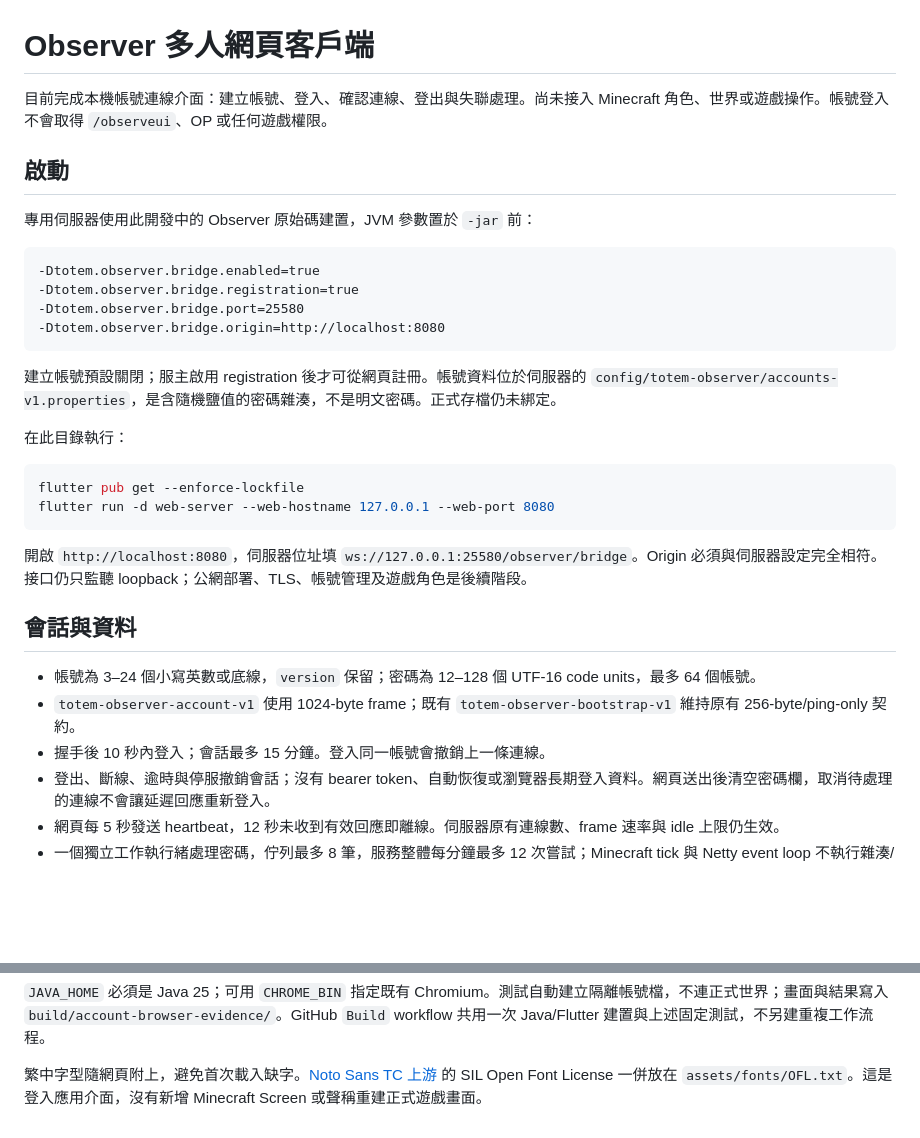
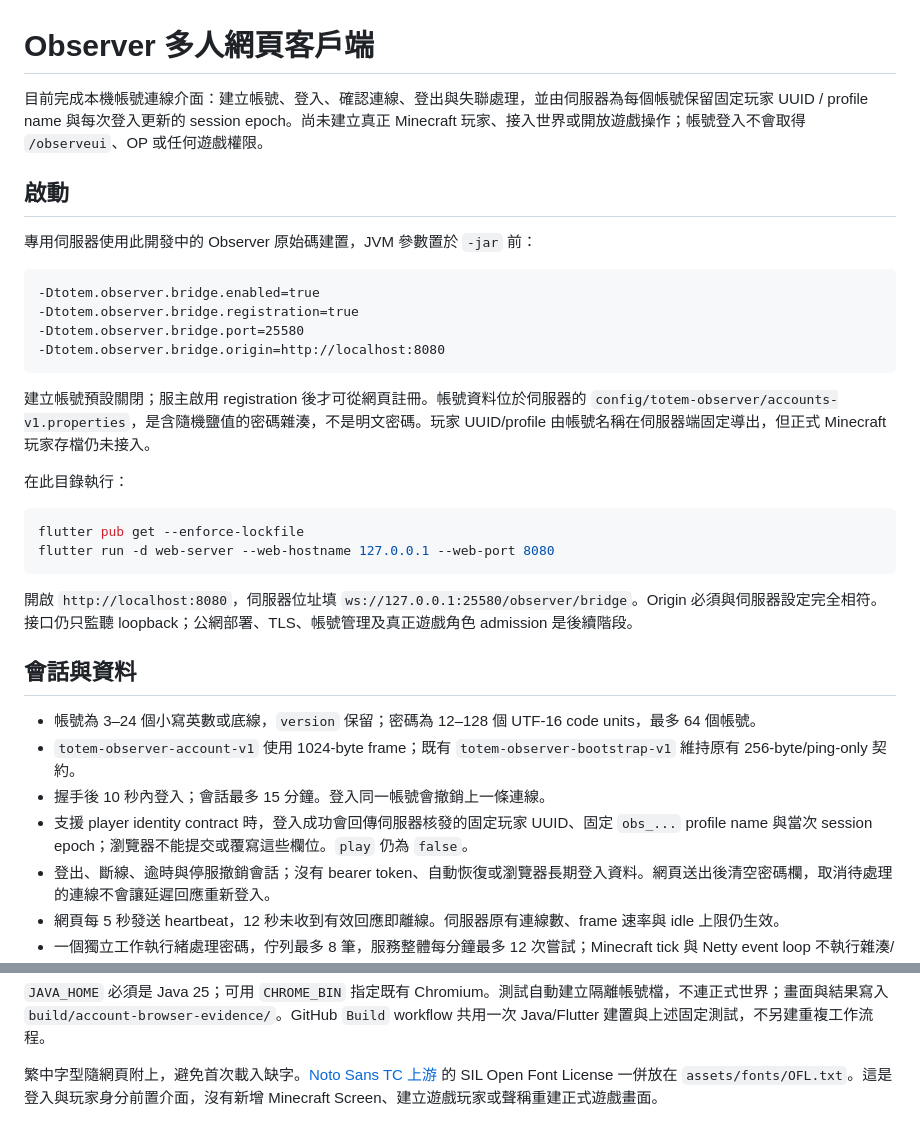
Before and after one commit to Yunitrish006006/TotemObserver, a Markdown page: client_flutter/README.md, 2 parts joined by grey strips. Drawn GitHub-style; blank space fills up the shorter version.

Commit message:
Document reserved Flutter player identity contract

````diff
--- a/client_flutter/README.md
+++ b/client_flutter/README.md
@@ -1,6 +1,6 @@
 # Observer 多人網頁客戶端
 
-目前完成本機帳號連線介面：建立帳號、登入、確認連線、登出與失聯處理。尚未接入 Minecraft 角色、世界或遊戲操作。帳號登入不會取得 `/observeui`、OP 或任何遊戲權限。
+目前完成本機帳號連線介面：建立帳號、登入、確認連線、登出與失聯處理，並由伺服器為每個帳號保留固定玩家 UUID / profile name 與每次登入更新的 session epoch。尚未建立真正 Minecraft 玩家、接入世界或開放遊戲操作；帳號登入不會取得 `/observeui`、OP 或任何遊戲權限。
 
 ## 啟動
 
@@ -13,7 +13,7 @@
 -Dtotem.observer.bridge.origin=http://localhost:8080
 ```
 
-建立帳號預設關閉；服主啟用 registration 後才可從網頁註冊。帳號資料位於伺服器的 `config/totem-observer/accounts-v1.properties`，是含隨機鹽值的密碼雜湊，不是明文密碼。正式存檔仍未綁定。
+建立帳號預設關閉；服主啟用 registration 後才可從網頁註冊。帳號資料位於伺服器的 `config/totem-observer/accounts-v1.properties`，是含隨機鹽值的密碼雜湊，不是明文密碼。玩家 UUID/profile 由帳號名稱在伺服器端固定導出，但正式 Minecraft 玩家存檔仍未接入。
 
 在此目錄執行：
 
@@ -22,13 +22,14 @@ flutter pub get --enforce-lockfile
 flutter run -d web-server --web-hostname 127.0.0.1 --web-port 8080
 ```
 
-開啟 `http://localhost:8080`，伺服器位址填 `ws://127.0.0.1:25580/observer/bridge`。Origin 必須與伺服器設定完全相符。接口仍只監聽 loopback；公網部署、TLS、帳號管理及遊戲角色是後續階段。
+開啟 `http://localhost:8080`，伺服器位址填 `ws://127.0.0.1:25580/observer/bridge`。Origin 必須與伺服器設定完全相符。接口仍只監聽 loopback；公網部署、TLS、帳號管理及真正遊戲角色 admission 是後續階段。
 
 ## 會話與資料
 
 - 帳號為 3–24 個小寫英數或底線，`version` 保留；密碼為 12–128 個 UTF-16 code units，最多 64 個帳號。
 - `totem-observer-account-v1` 使用 1024-byte frame；既有 `totem-observer-bootstrap-v1` 維持原有 256-byte/ping-only 契約。
 - 握手後 10 秒內登入；會話最多 15 分鐘。登入同一帳號會撤銷上一條連線。
+- 支援 player identity contract 時，登入成功會回傳伺服器核發的固定玩家 UUID、固定 `obs_...` profile name 與當次 session epoch；瀏覽器不能提交或覆寫這些欄位。`play` 仍為 `false`。
 - 登出、斷線、逾時與停服撤銷會話；沒有 bearer token、自動恢復或瀏覽器長期登入資料。網頁送出後清空密碼欄，取消待處理的連線不會讓延遲回應重新登入。
 - 網頁每 5 秒發送 heartbeat，12 秒未收到有效回應即離線。伺服器原有連線數、frame 速率與 idle 上限仍生效。
 - 一個獨立工作執行緒處理密碼，佇列最多 8 筆，服務整體每分鐘最多 12 次嘗試；Minecraft tick 與 Netty event loop 不執行雜湊/檔案寫入。
@@ -55,4 +56,4 @@ npm test
 
 `JAVA_HOME` 必須是 Java 25；可用 `CHROME_BIN` 指定既有 Chromium。測試自動建立隔離帳號檔，不連正式世界；畫面與結果寫入 `build/account-browser-evidence/`。GitHub `Build` workflow 共用一次 Java/Flutter 建置與上述固定測試，不另建重複工作流程。
 
-繁中字型隨網頁附上，避免首次載入缺字。[Noto Sans TC 上游](https://github.com/google/fonts/tree/main/ofl/notosanstc) 的 SIL Open Font License 一併放在 `assets/fonts/OFL.txt`。這是登入應用介面，沒有新增 Minecraft Screen 或聲稱重建正式遊戲畫面。
+繁中字型隨網頁附上，避免首次載入缺字。[Noto Sans TC 上游](https://github.com/google/fonts/tree/main/ofl/notosanstc) 的 SIL Open Font License 一併放在 `assets/fonts/OFL.txt`。這是登入與玩家身分前置介面，沒有新增 Minecraft Screen、建立遊戲玩家或聲稱重建正式遊戲畫面。
````
